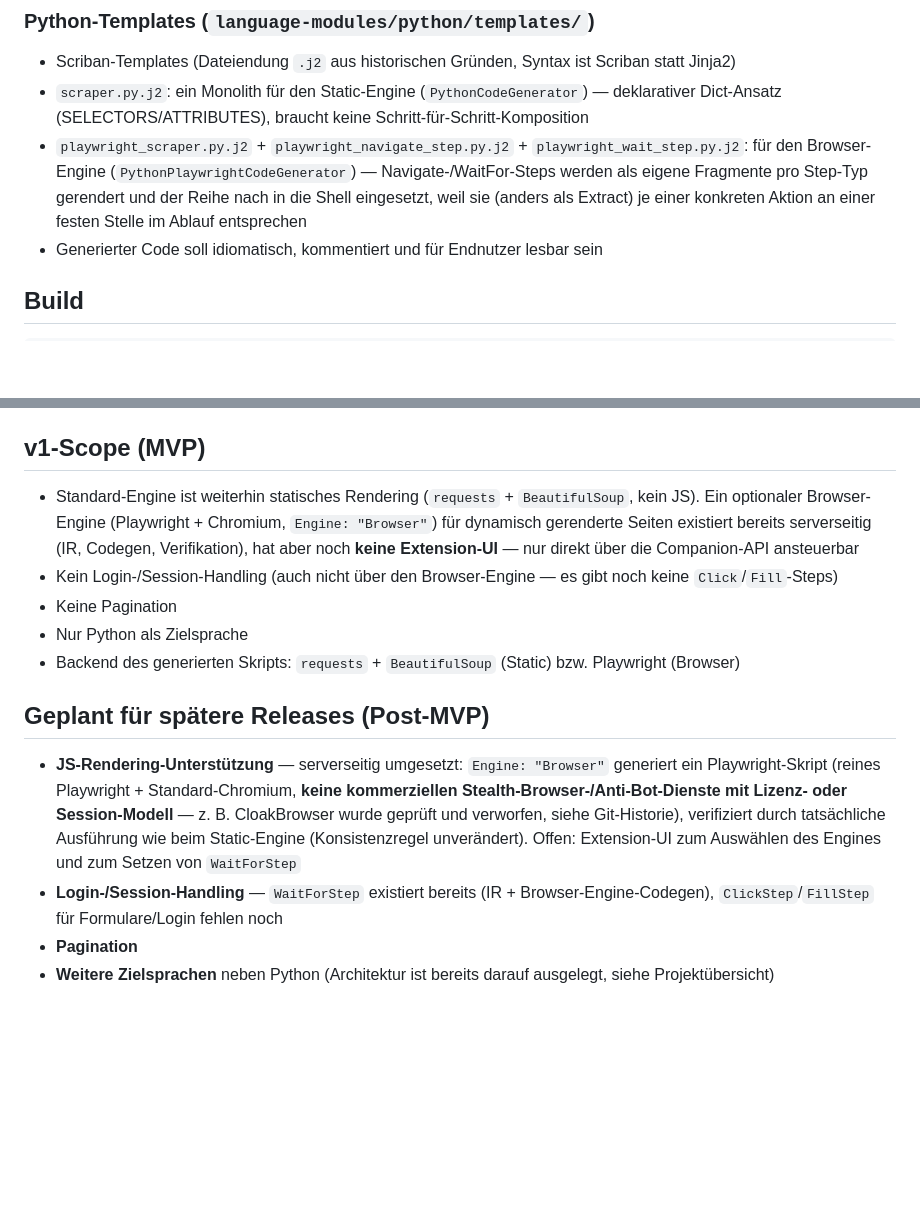
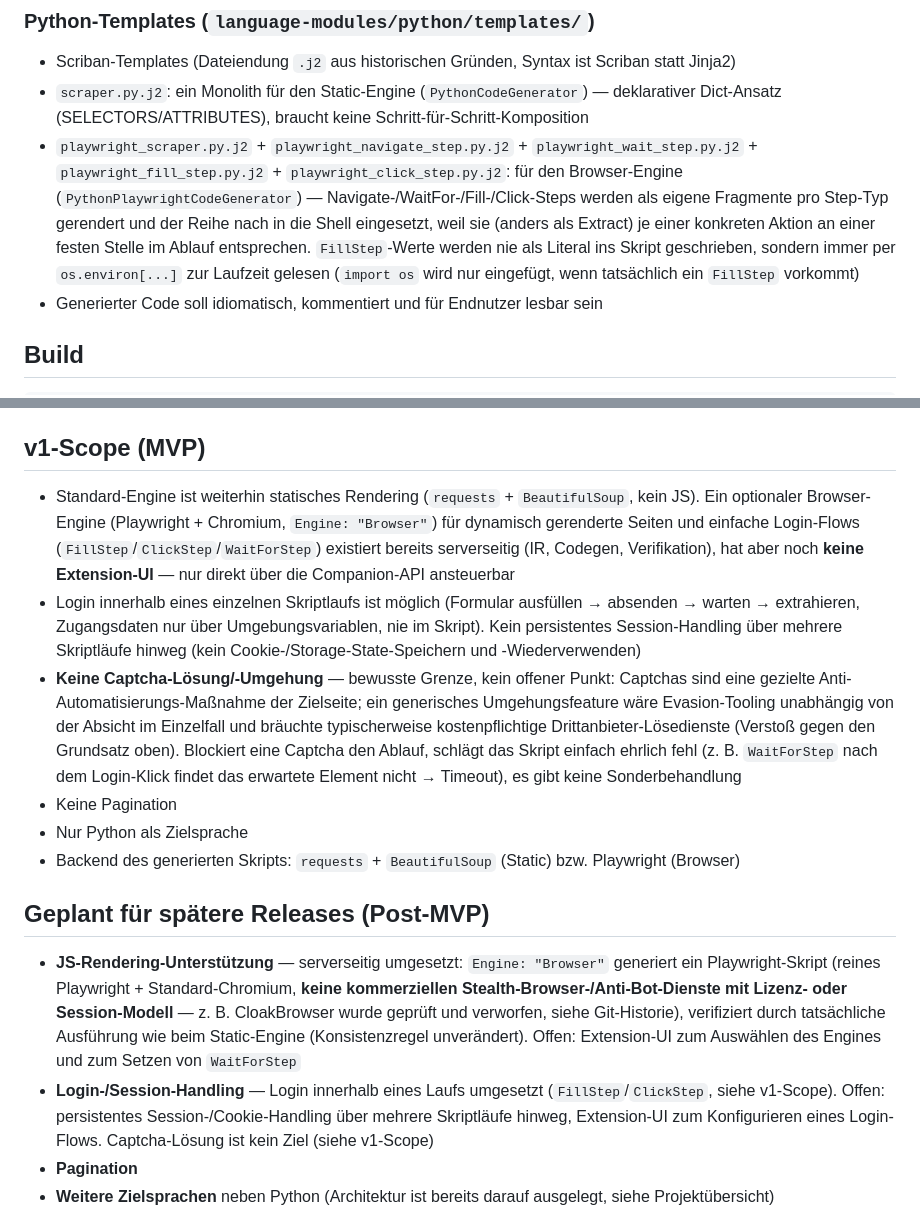
Before and after one commit to Aventinis/Scraping-Factory, a Markdown page: CLAUDE.md, 2 parts joined by grey strips. GitHub-like rendering; blank space fills up the shorter version.

Commit message:
docs: document login flows and the captcha scope decision
Notes FillStep/ClickStep, the env-var-only credential handling, the
new Playwright fragment templates, and records the deliberate decision
not to implement captcha solving/bypass (evasion tooling regardless of
intent; would also need a paid third-party service). Updates v1-scope
and the post-MVP roadmap accordingly.

```diff
--- a/CLAUDE.md
+++ b/CLAUDE.md
@@ -49,7 +49,7 @@ language-modules/
 ### Python-Templates (`language-modules/python/templates/`)
 - Scriban-Templates (Dateiendung `.j2` aus historischen Gründen, Syntax ist Scriban statt Jinja2)
 - `scraper.py.j2`: ein Monolith für den Static-Engine (`PythonCodeGenerator`) — deklarativer Dict-Ansatz (SELECTORS/ATTRIBUTES), braucht keine Schritt-für-Schritt-Komposition
-- `playwright_scraper.py.j2` + `playwright_navigate_step.py.j2` + `playwright_wait_step.py.j2`: für den Browser-Engine (`PythonPlaywrightCodeGenerator`) — Navigate-/WaitFor-Steps werden als eigene Fragmente pro Step-Typ gerendert und der Reihe nach in die Shell eingesetzt, weil sie (anders als Extract) je einer konkreten Aktion an einer festen Stelle im Ablauf entsprechen
+- `playwright_scraper.py.j2` + `playwright_navigate_step.py.j2` + `playwright_wait_step.py.j2` + `playwright_fill_step.py.j2` + `playwright_click_step.py.j2`: für den Browser-Engine (`PythonPlaywrightCodeGenerator`) — Navigate-/WaitFor-/Fill-/Click-Steps werden als eigene Fragmente pro Step-Typ gerendert und der Reihe nach in die Shell eingesetzt, weil sie (anders als Extract) je einer konkreten Aktion an einer festen Stelle im Ablauf entsprechen. `FillStep`-Werte werden nie als Literal ins Skript geschrieben, sondern immer per `os.environ[...]` zur Laufzeit gelesen (`import os` wird nur eingefügt, wenn tatsächlich ein `FillStep` vorkommt)
 - Generierter Code soll idiomatisch, kommentiert und für Endnutzer lesbar sein
 
 ## Build
@@ -75,8 +75,9 @@ Weiterhin bestehende, bekannte Einschränkung (kein offener Entscheidungsbedarf,
 
 ## v1-Scope (MVP)
 
-- Standard-Engine ist weiterhin statisches Rendering (`requests` + `BeautifulSoup`, kein JS). Ein optionaler Browser-Engine (Playwright + Chromium, `Engine: "Browser"`) für dynamisch gerenderte Seiten existiert bereits serverseitig (IR, Codegen, Verifikation), hat aber noch **keine Extension-UI** — nur direkt über die Companion-API ansteuerbar
-- Kein Login-/Session-Handling (auch nicht über den Browser-Engine — es gibt noch keine `Click`/`Fill`-Steps)
+- Standard-Engine ist weiterhin statisches Rendering (`requests` + `BeautifulSoup`, kein JS). Ein optionaler Browser-Engine (Playwright + Chromium, `Engine: "Browser"`) für dynamisch gerenderte Seiten und einfache Login-Flows (`FillStep`/`ClickStep`/`WaitForStep`) existiert bereits serverseitig (IR, Codegen, Verifikation), hat aber noch **keine Extension-UI** — nur direkt über die Companion-API ansteuerbar
+- Login innerhalb eines einzelnen Skriptlaufs ist möglich (Formular ausfüllen → absenden → warten → extrahieren, Zugangsdaten nur über Umgebungsvariablen, nie im Skript). Kein persistentes Session-Handling über mehrere Skriptläufe hinweg (kein Cookie-/Storage-State-Speichern und -Wiederverwenden)
+- **Keine Captcha-Lösung/-Umgehung** — bewusste Grenze, kein offener Punkt: Captchas sind eine gezielte Anti-Automatisierungs-Maßnahme der Zielseite; ein generisches Umgehungsfeature wäre Evasion-Tooling unabhängig von der Absicht im Einzelfall und bräuchte typischerweise kostenpflichtige Drittanbieter-Lösedienste (Verstoß gegen den Grundsatz oben). Blockiert eine Captcha den Ablauf, schlägt das Skript einfach ehrlich fehl (z. B. `WaitForStep` nach dem Login-Klick findet das erwartete Element nicht → Timeout), es gibt keine Sonderbehandlung
 - Keine Pagination
 - Nur Python als Zielsprache
 - Backend des generierten Skripts: `requests` + `BeautifulSoup` (Static) bzw. Playwright (Browser)
@@ -84,7 +85,7 @@ Weiterhin bestehende, bekannte Einschränkung (kein offener Entscheidungsbedarf,
 ## Geplant für spätere Releases (Post-MVP)
 
 - **JS-Rendering-Unterstützung** — serverseitig umgesetzt: `Engine: "Browser"` generiert ein Playwright-Skript (reines Playwright + Standard-Chromium, **keine kommerziellen Stealth-Browser-/Anti-Bot-Dienste mit Lizenz- oder Session-Modell** — z. B. CloakBrowser wurde geprüft und verworfen, siehe Git-Historie), verifiziert durch tatsächliche Ausführung wie beim Static-Engine (Konsistenzregel unverändert). Offen: Extension-UI zum Auswählen des Engines und zum Setzen von `WaitForStep`
-- **Login-/Session-Handling** — `WaitForStep` existiert bereits (IR + Browser-Engine-Codegen), `ClickStep`/`FillStep` für Formulare/Login fehlen noch
+- **Login-/Session-Handling** — Login innerhalb eines Laufs umgesetzt (`FillStep`/`ClickStep`, siehe v1-Scope). Offen: persistentes Session-/Cookie-Handling über mehrere Skriptläufe hinweg, Extension-UI zum Konfigurieren eines Login-Flows. Captcha-Lösung ist kein Ziel (siehe v1-Scope)
 - **Pagination**
 - **Weitere Zielsprachen** neben Python (Architektur ist bereits darauf ausgelegt, siehe Projektübersicht)
 
```
